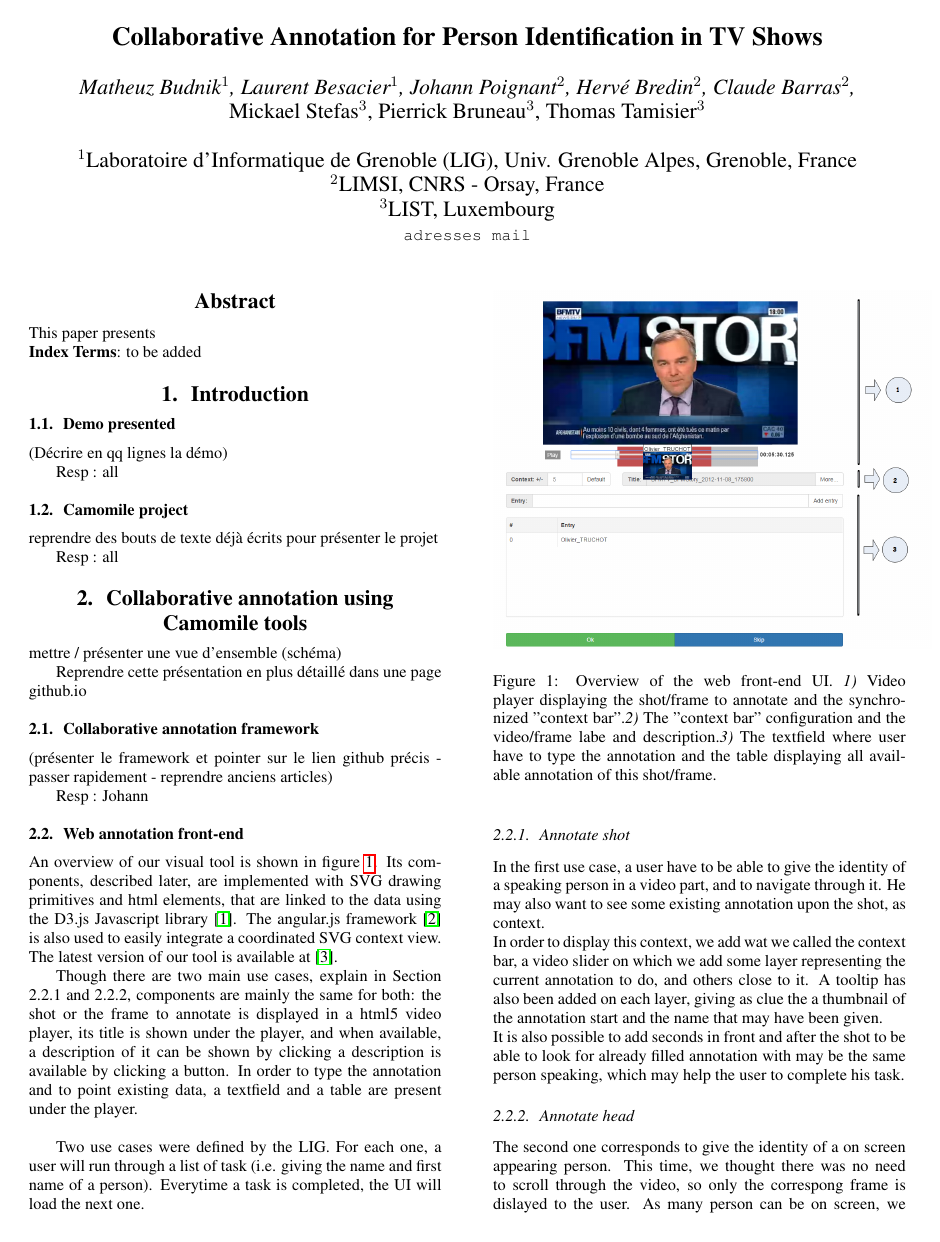
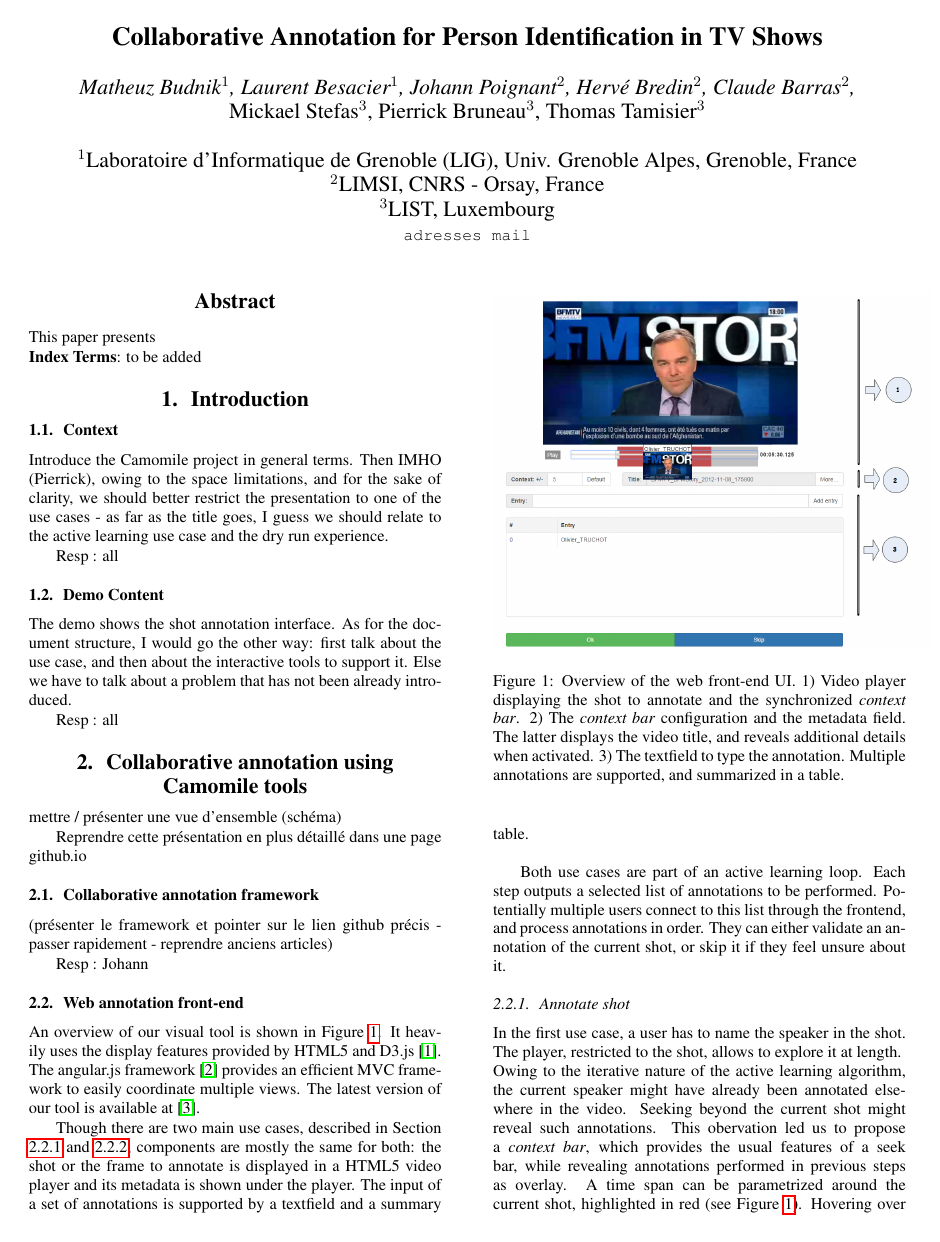
Before and after one commit to camomile-project/show-and-tell-Interspeech2015, a LaTeX paper (Camomile.tex): page 1 of 2. Compiled offline with pdfLaTeX.

Commit message:
PB modifications

```diff
--- a/Camomile.tex
+++ b/Camomile.tex
@@ -46,13 +46,13 @@ This paper presents
   \noindent{\bf Index Terms}: to be added
 
   \section{Introduction}
-      \subsection{Demo presented}
-(Décrire en qq lignes la démo)
+      \subsection{Context}
+Introduce the Camomile project in general terms. Then IMHO (Pierrick), owing to the space limitations, and for the sake of clarity, we should better restrict the presentation to one of the use cases - as far as the title goes, I guess we should relate to the active learning use case and the dry run experience.
 
 Resp : all
 
- \subsection{Camomile project}
-reprendre des bouts de texte déjà écrits pour présenter le projet
+ \subsection{Demo Content}
+The demo shows the shot annotation interface. As for the document structure, I would go the other way: first talk about the use case, and then about the interactive tools to support it. Else we have to talk about a problem that has not been already introduced.
 
 Resp : all
 
@@ -71,27 +71,34 @@ Resp : Johann
       \subsection{Web annotation front-end}
 %(présenter le front-end web et pointer sur le lien github précis - y passer plus de temps
 
+% Pierrick: from Mateusz' queue find a more illustrative example, i.e. with context annotation outside the current shot
 \begin{figure}[h]
  	\includegraphics[width=0.5\textwidth]{camomile_ui.png}
-	\caption{Overview of the web front-end UI. \emph{1)} Video player displaying the shot/frame to annotate and the synchronized "context bar".\emph{2)} The "context bar" configuration and the video/frame labe and description.\emph{3)} The textfield where user have to type the annotation and the table displaying all available annotation of this shot/frame.}
-	\label{fig:front-end-UI}
+	\caption{Overview of the web front-end UI. 1) Video player displaying the shot to annotate and the synchronized \emph{context bar}. 2) The \emph{context bar} configuration and the metadata field. The latter displays the video title, and reveals additional details when activated. 3) The textfield to type the annotation. Multiple annotations are supported, and summarized in a table.}
+	\label{fig:frontend}
 
 \end{figure}
 
+% Pierrick: during my trials for the demo video, I found that the annotation list was more annoying than anything else - I has to scroll everytime to do (next), whereas fitting in screen height would make things easier. Also, are multi-annotations to be supported?
 
-An overview of our visual tool is shown in figure~\ref{fig:front-end-UI}. Its components, described later, are implemented with SVG drawing primitives and html elements, that are linked to the data using the D3.js Javascript library \cite{d3js}. The angular.js framework \cite{angularjs} is also used to easily integrate a coordinated SVG context view. The latest version of our tool is available at \cite{url-front-end}.
+An overview of our visual tool is shown in Figure~\ref{fig:frontend}. It heavily uses the display features provided by HTML5 and D3.js \cite{d3js}. The angular.js framework \cite{angularjs} provides an efficient MVC framework to easily coordinate multiple views. The latest version of our tool is available at \cite{urlfrontend}.
 
-Though there are two main use cases, explain in Section 2.2.1 and 2.2.2, components are mainly the same for both: the shot or the frame to annotate is displayed in a html5 video player, its title is shown under the player, and when available, a description of it can be shown by clicking a description is available by clicking a button. In order to type the annotation and to point existing data, a textfield and a table are present under the player.\\
 
-Two use cases were defined by the LIG. For each one, a user will run through a list of task (i.e. giving the name and first name of a person). Everytime a task is completed, the UI will load the next one.
 
-\subsubsection{Annotate shot}
-In the first use case, a user have to be able to give the identity of a speaking person in a video part, and to navigate through it. He may also want to see some existing annotation upon the shot, as context.\\
-In order to display this context, we add wat we called the context bar, a video slider on which we add some layer representing the current annotation to do, and others close to it. A tooltip has also been added on each layer, giving as clue the a thumbnail of the annotation start and the name that may have been given.\\
-It is also possible to add seconds in front and after the shot to be able to look for already filled annotation with may be the same person speaking, which may help the user to complete his task.
+Though there are two main use cases, described in Section \ref{sec:shot} and \ref{sec:head}, components are mostly the same for both: the shot or the frame to annotate is displayed in a HTML5 video player and its metadata is shown under the player. The input of a set of annotations is supported by a textfield and a summary table.\\
 
-\subsubsection{Annotate head}
+Both use cases are part of an active learning loop. Each step outputs a selected list of annotations to be performed. Potentially multiple users connect to this list through the frontend, and process annotations in order. They can either validate an annotation of the current shot, or skip it if they feel unsure about it.
+
+
+% Pierrick: do we talk about both head and shot annotation, or only shot?
+\subsubsection{Annotate shot} \label{sec:shot}
+In the first use case, a user has to name the speaker in the shot. The player, restricted to the shot, allows to explore it at length.\\
+Owing to the iterative nature of the active learning algorithm, the current speaker might have already been annotated elsewhere in the video. Seeking beyond the current shot might reveal such annotations. This obervation led us to propose a \emph{context bar}, which provides the usual features of a seek bar, while revealing annotations performed in previous steps as overlay. A time span can be parametrized around the current shot, highlighted in red (see Figure \ref{fig:frontend}). Hovering over contextual annotations displays a tooltip containing a video thumbnail and the associated annotation.\\
+
+\subsubsection{Annotate head} \label{sec:head}
+% Pierrick: did not change anything here for now
 The second one corresponds to give the identity of a on screen appearing person. This time, we thought there was no need to scroll through the video, so only the correspong frame is dislayed to the user. As many person can be on screen, we had to help user to figure out which one have to be identified. That's why we add a layer on the frame, on which we drew a red square surronding the head of the right person.\\
+
 
 %Resp : LIST
 
```
Also changed, not shown: Camomile.bib (+1 -1 lines).
